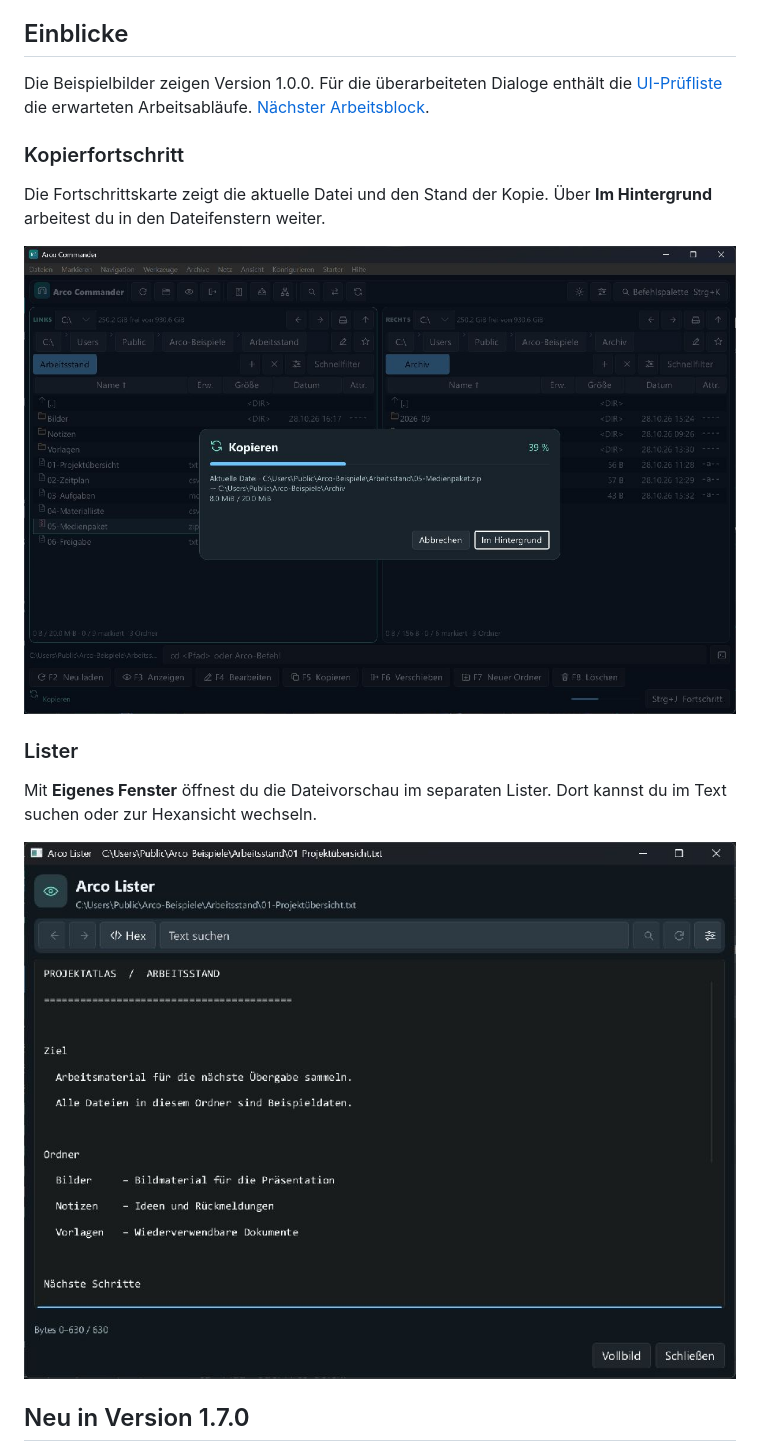
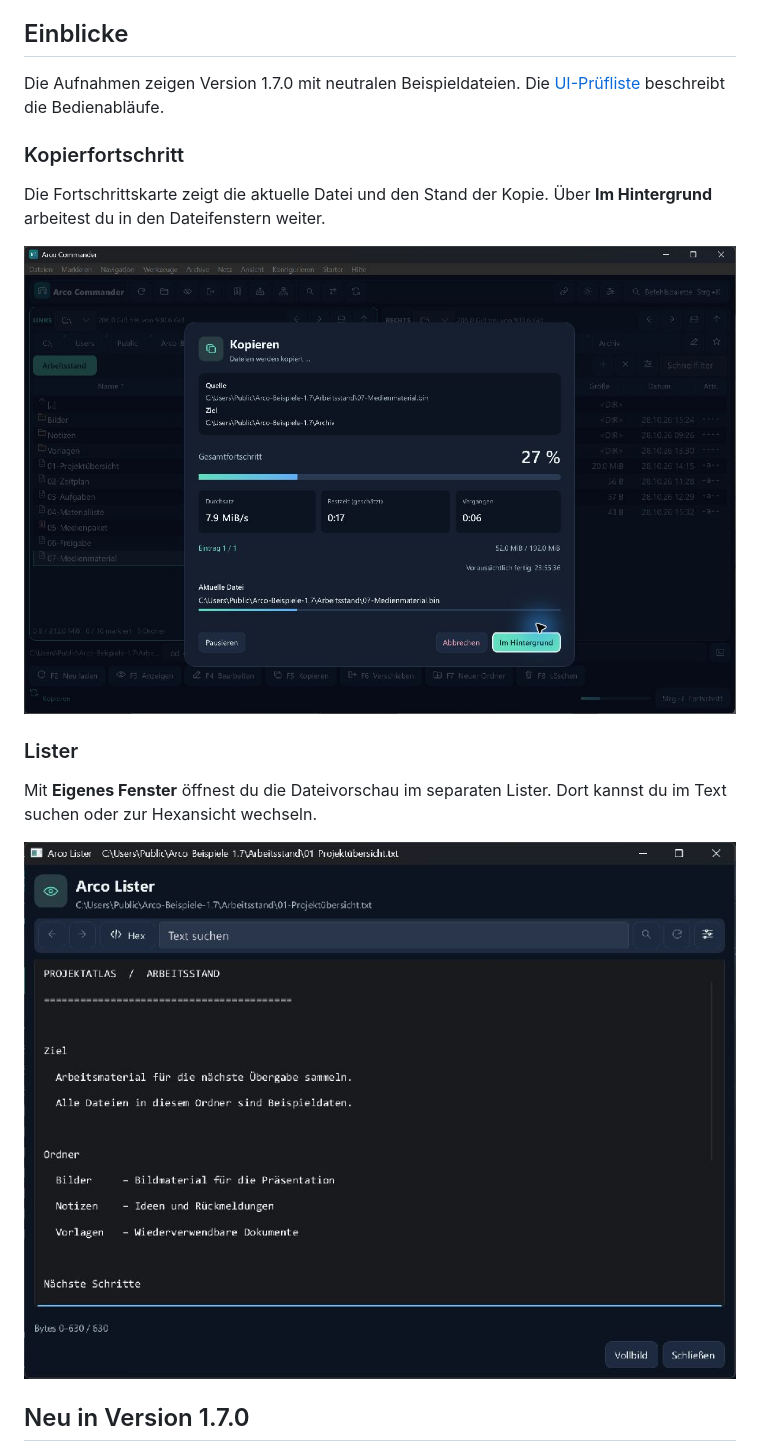
Before and after one commit to Mucumba77/arco-commander, a Markdown page: README.md, the part around one of its changes. GitHub-like rendering; pictures changed too: docs/screenshots/kopierfortschritt.jpg, docs/screenshots/lister.jpg.

Commit message:
README-Screenshots für Arco Commander 1.7.0 aktualisieren (#11)
Co-authored-by: Mucumba77 <170680431+Mucumba77@users.noreply.github.com>

```diff
--- a/README.md
+++ b/README.md
@@ -28,7 +28,7 @@ Voraussetzung ist die aktuelle **Microsoft Visual C++ v14-Laufzeit (x64)**; für
 
 ## Einblicke
 
-Die Beispielbilder zeigen Version 1.0.0. Für die überarbeiteten Dialoge enthält die [UI-Prüfliste](docs/UI-PRUEFUNG.md) die erwarteten Arbeitsabläufe. [Nächster Arbeitsblock](docs/WEITERARBEIT.md).
+Die Aufnahmen zeigen Version 1.7.0 mit neutralen Beispieldateien. Die [UI-Prüfliste](docs/UI-PRUEFUNG.md) beschreibt die Bedienabläufe.
 
 ### Kopierfortschritt
 
```
Also changed, not shown: other parts of README.md (+1 -1 lines), docs/screenshots/hauptfenster.jpg.
